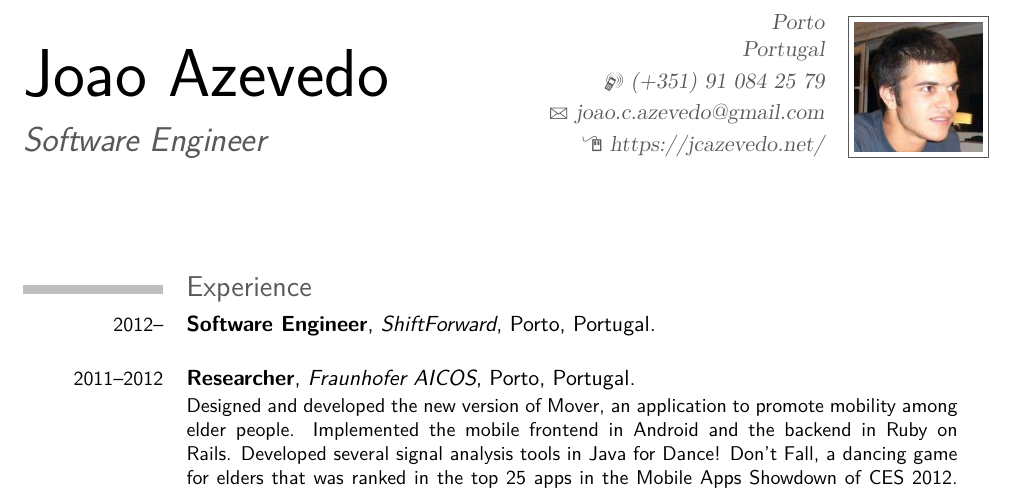
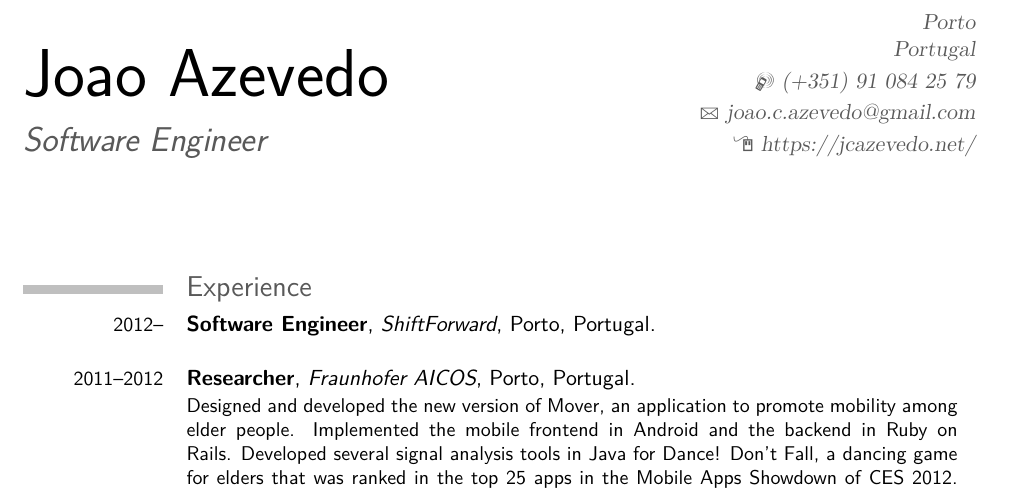
Before and after one commit to jcazevedo/cv, a LaTeX CV (cv.tex): part of page 1 of 3, cut so that both start at the same text. Compiled offline with pdfLaTeX.

Commit message:
Remove picture

```diff
--- a/cv.tex
+++ b/cv.tex
@@ -32,7 +32,8 @@
 \email{joao.c.azevedo@gmail.com}                      % optional, remove the line if not wanted
 \homepage{https://jcazevedo.net/}                % optional, remove the line if not wanted
 %\extrainfo{additional information (optional)} % optional, remove the line if not wanted
-\photo[64pt]{picture}                         % '64pt' is the height the picture must be resized to and 'picture' is the name of the picture file; optional, remove the line if not wanted
+% \photo[64pt]{picture}
+% '64pt' is the height the picture must be resized to and 'picture' is the name of the picture file; optional, remove the line if not wanted
 %\quote{Some quote (optional)}                 % optional, remove the line if not wanted
 
 % to show numerical labels in the bibliography; only useful if you make citations in your resume
```
Also changed, not shown: picture.jpg (deleted).
